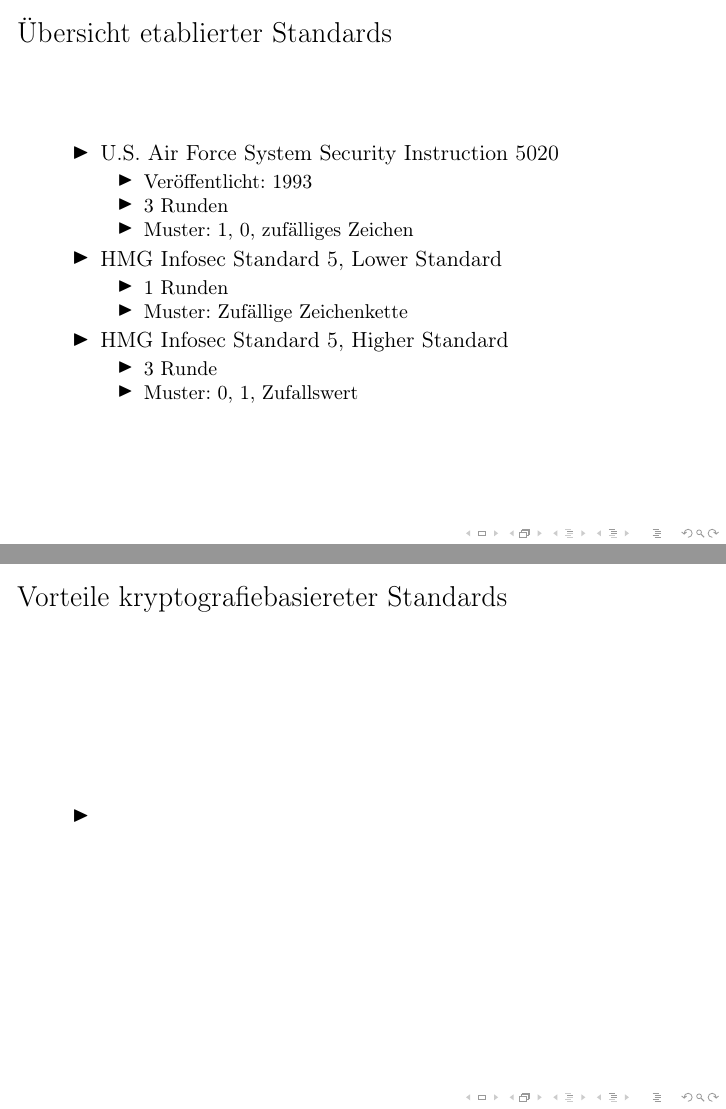
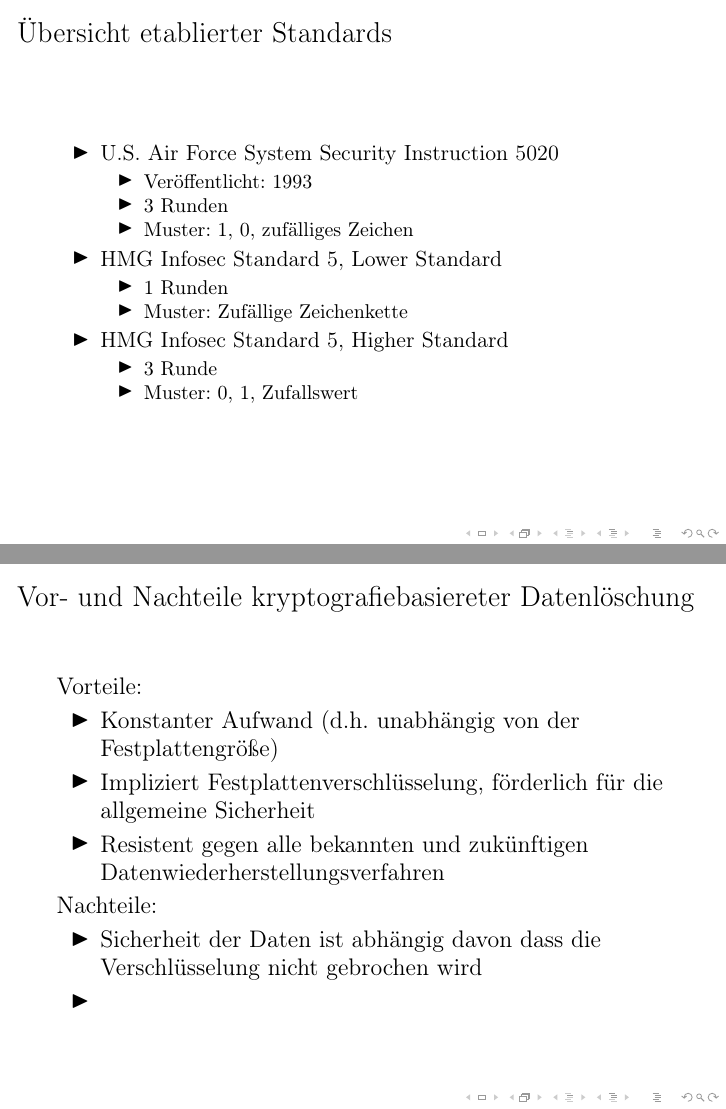
Before and after one commit to mara-schulke/thb, LaTeX slides (it-forensik/sichere-datenlöschung.tex): pages 10 and 11 of 12, joined at a grey line. Compiled offline with pdfLaTeX.

Commit message:
Add a new frame

```diff
--- a/it-forensik/sichere-datenlöschung.tex
+++ b/it-forensik/sichere-datenlöschung.tex
@@ -166,9 +166,22 @@
 	\end{itemize}
 \end{frame}
 
-\section{Vorteile kryptografiebasiereter Standards}
-\begin{frame}{Vorteile kryptografiebasiereter Standards}
+\section{Vorteile kryptografiebasiereter Datenlöschung}
+\begin{frame}{Vor- und Nachteile kryptografiebasiereter Datenlöschung}
+	\large{Vorteile:}
 	\begin{itemize}
+		\item Konstanter Aufwand (d.h.\ unabhängig von der Festplattengröße)
+		\item Impliziert Festplattenverschlüsselung, förderlich für die
+			allgemeine Sicherheit
+		\item Resistent gegen alle bekannten und zukünftigen
+			Datenwiederherstellungsverfahren
+	\end{itemize}
+
+	\large{Nachteile:}
+
+	\begin{itemize}
+		\item Sicherheit der Daten ist abhängig davon dass die Verschlüsselung
+			nicht gebrochen wird
 		\item
 	\end{itemize}
 \end{frame}
```
